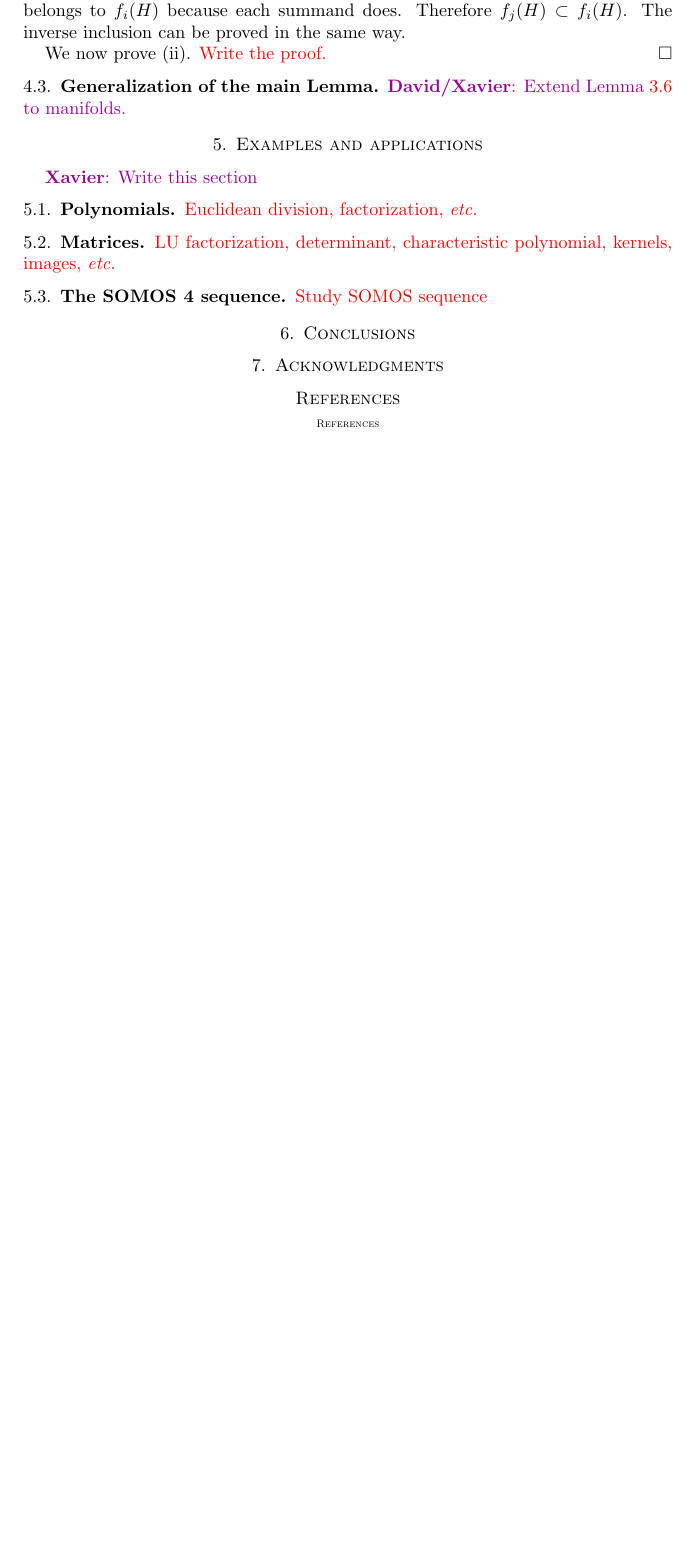
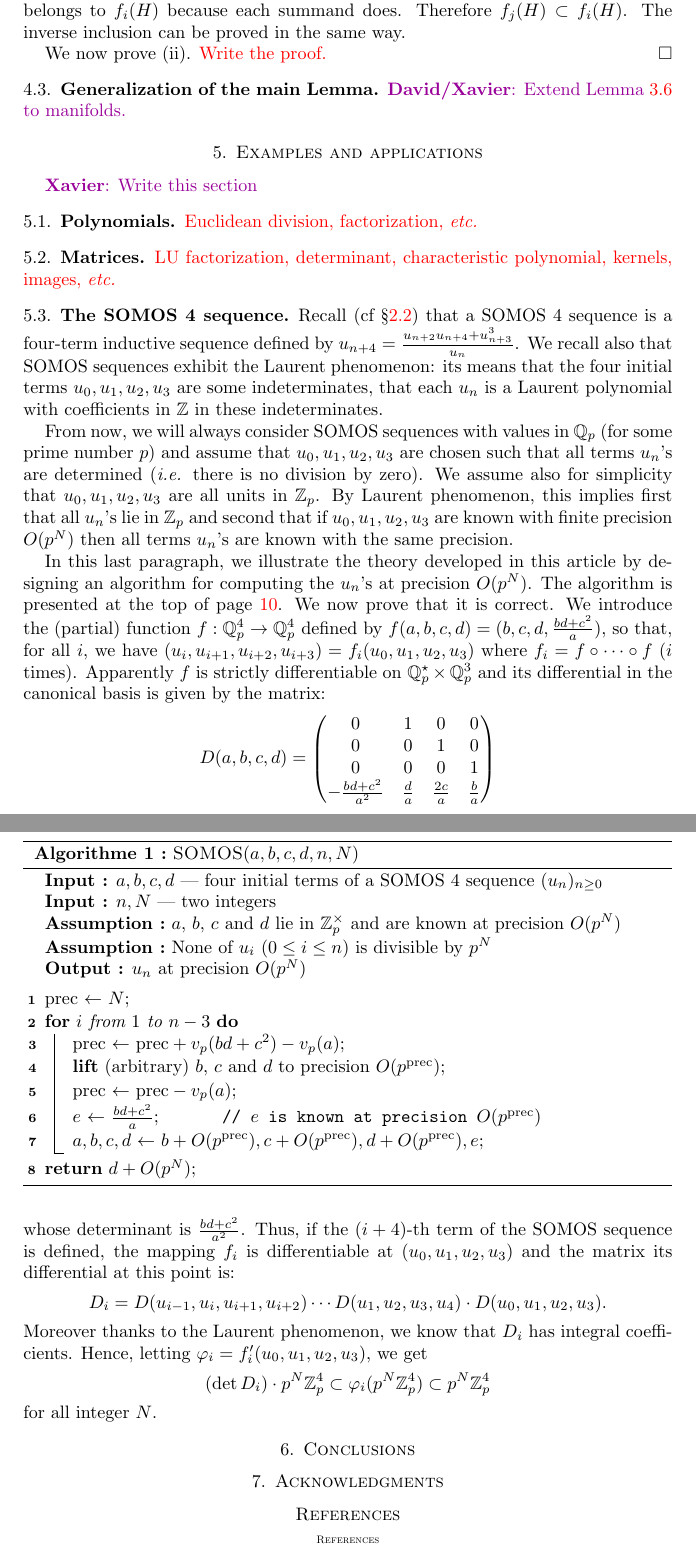
Before and after one commit to roed314/padicprec, a LaTeX paper (padicprec.tex): part of page 9 of 9 before the commit and two parts of pages 9 and 10 of 10 after it, the two joined at a grey line, cut so that both start at the same text, the shorter picture padded with empty space. Compiled offline with pdfLaTeX.

Commit message:
Study of SOMOS sequence (not finished)

```diff
--- a/padicprec.tex
+++ b/padicprec.tex
@@ -2,10 +2,11 @@
 \documentclass{amsart}
 \usepackage[utf8]{inputenc}
 
-\usepackage[plainpages=false,pdfpagelabels,colorlinks=true,citecolor=blue,hypertexnames=false]{hyperref}
+\usepackage[pdfpagelabels,colorlinks=true,citecolor=blue]{hyperref}
 \usepackage{color}
 \usepackage{stmaryrd}
 \usepackage{enumerate}
+\usepackage[algoruled,vlined,french,linesnumbered]{algorithm2e}
 
 \begin{document}
 
@@ -748,11 +750,79 @@ LU factorization, determinant, characteristic polynomial, kernels, images,
 \subsection{The SOMOS 4 sequence}
 \label{ssec:SOMOS-solution}
 
-\todo{
-Study SOMOS sequence
+Recall (cf \S \ref{ssec:stepbystep}) that a SOMOS 4 sequence is a
+four-term inductive sequence defined by $u_{n+4} = \frac{u_{n+2} u_{n+4}
++ u_{n+3}^3}{u_n}$. We recall also that SOMOS sequences exhibit the
+Laurent phenomenon: its means that the four initial terms $u_0, u_1,
+u_2, u_3$ are some indeterminates, that each $u_n$ is a Laurent
+polynomial with coefficients in $\Z$ in these indeterminates.
+
+From now, we will always consider SOMOS sequences with values in $\Q_p$
+(for some prime number $p$) and assume that $u_0, u_1, u_2, u_3$ are
+chosen such that all terms $u_n$'s are determined (\emph{i.e.} there is
+no division by zero). We assume also for simplicity that $u_0, u_1, u_2,
+u_3$ are all units in $\Z_p$. By Laurent phenomenon, this implies first
+that all $u_n$'s lie in $\Z_p$ and second that if $u_0, u_1, u_2, u_3$
+are known with finite precision $O(p^N)$ then all terms $u_n$'s are
+known with the same precision.
+
+In this last paragraph, we illustrate the theory developed in this
+article by designing an algorithm for computing the $u_n$'s at precision
+$O(p^N)$. The algorithm is presented at the top of page
+\pageref{algo:somos}. We now prove that it is correct.
+%
+\begin{algorithm}[t]
+\SetKwInOut{Assumption}{Assumption}
+\KwIn{$a,b,c,d$ --- four initial terms of a SOMOS 4 sequence $(u_n)_{n \geq 0}$}
+\KwIn{$n, N$ --- two integers}
+\Assumption{$a$, $b$, $c$ and $d$ lie in $\Z_p^\times$ and are known at
+precision $O(p^N)$}
+\Assumption{None of $u_i$ $(0 \leq i \leq n$) is divisible by $p^N$}
+\KwOut{$u_n$ at precision $O(p^N)$}
+\BlankLine
+$\prec$ $\leftarrow$ $N$\;
+\For {$i$ from $1$ to $n-3$}{
+  $\prec$ $\leftarrow$ $\prec + v_p(bd + c^2) - v_p(a)$\;
+  {\bf lift} (arbitrary)
+    $b$, $c$ and $d$ to precision $O(p^{\prec})$\;
+  $\prec$ $\leftarrow$ $\prec - v_p(a)$\;
+  $e$ $\leftarrow$ $\frac{bd+c^2} a$; \hspace{1cm}
+   \tcp{$e$ is known at precision $O(p^\prec)$}
+  $a, b, c, d$ $\leftarrow$ $b + O(p^{\prec}), c + O(p^{\prec}), d + O(p^{\prec}), e$\;
 }
-
-
+\Return{$d + O(p^N)$}\;
+\caption{\sc SOMOS$(a, b, c, d, n, N)$}\label{algo:somos}
+\end{algorithm}
+%
+We introduce the (partial) function $f : \Q_p^4 \to \Q_p^4$ defined by
+$f(a,b,c,d) = (b,c,d,\frac{bd+c^2}a)$, so that, for all $i$, we have
+$(u_i, u_{i+1}, u_{i+2}, u_{i+3}) = f_i(u_0, u_1, u_2, u_3)$ where $f_i
+= f \circ \cdots \circ f$ ($i$ times). Apparently $f$ is strictly
+differentiable on $\Q_p^\star \times \Q_p^3$ and its differential in the
+canonical basis is given by the matrix:
+$$D(a,b,c,d) = \begin{pmatrix}
+0 & 1 & 0 & 0 \\
+0 & 0 & 1 & 0 \\
+0 & 0 & 0 & 1 \\
+-\frac{bd+c^2}{a^2} & \frac d a & \frac {2c} a & \frac b a
+\end{pmatrix}$$
+whose determinant is $\frac{bd+c^2}{a^2}$. Thus, if the $(i+4)$-th term
+of the SOMOS sequence is defined, the mapping $f_i$ is differentiable
+at $(u_0, u_1, u_2, u_3)$ and the matrix its differential at this point
+is:
+$$D_i = D(u_{i-1}, u_i, u_{i+1}, u_{i+2}) \cdots
+D(u_1, u_2, u_3, u_4) \cdot D(u_0, u_1, u_2, u_3).$$
+%Its determinant is:
+%$$\det D_i = \frac{u_{i+3}}{u_{i-1}} \cdots
+%\frac{u_5}{u_1} \cdot \frac{u_4}{u_0} =
+%\frac{u_i \cdot u_{i+1} \cdot u_{i+2} \cdot u_{i+3}}
+%{u_0 \cdot u_1 \cdot u_2 \cdot u_3}.$$
+Moreover thanks to the Laurent phenomenon, we know that $D_i$ has
+integral coefficients. Hence, letting $\varphi_i = f'_i(u_0, u_1, u_2,
+u_3)$, we get
+$$(\det D_i) \cdot p^N \Z_p^4 \subset \varphi_i(p^N \Z_p^4)
+\subset p^N \Z_p^4$$
+for all integer $N$.
 
 \section{Conclusions}
 
```
Also changed, not shown: padicprec.tex (13 more changed lines).
